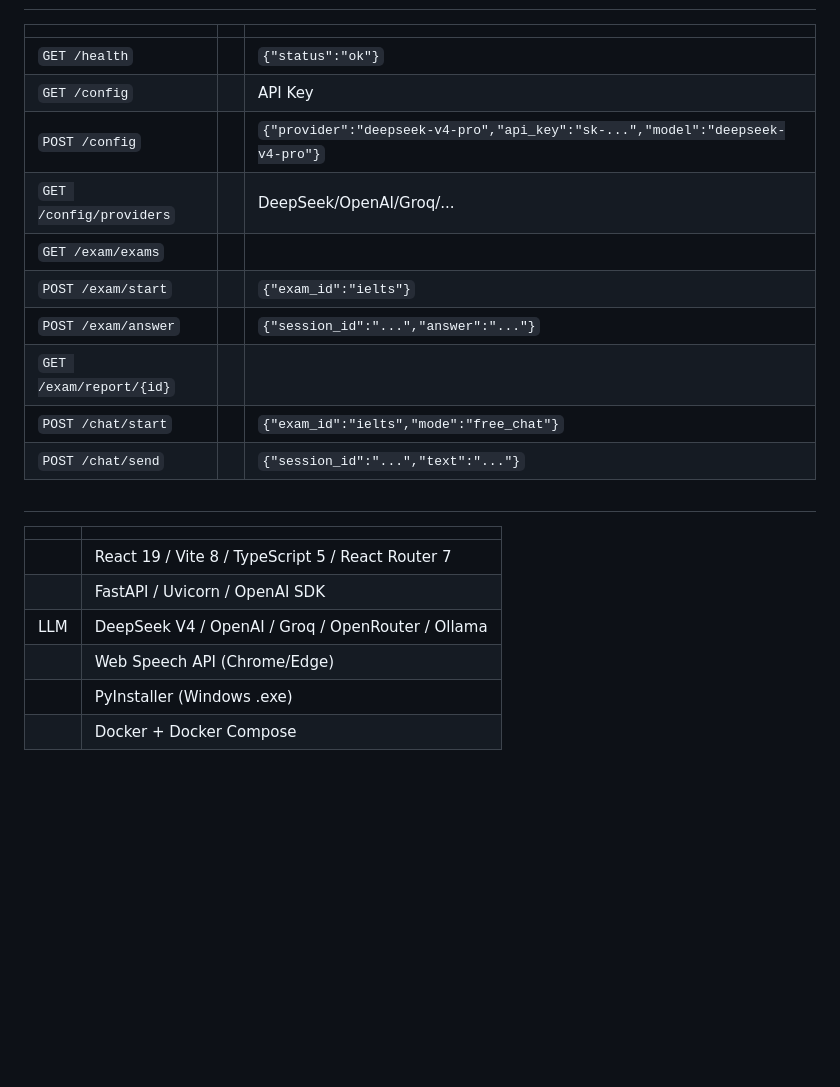
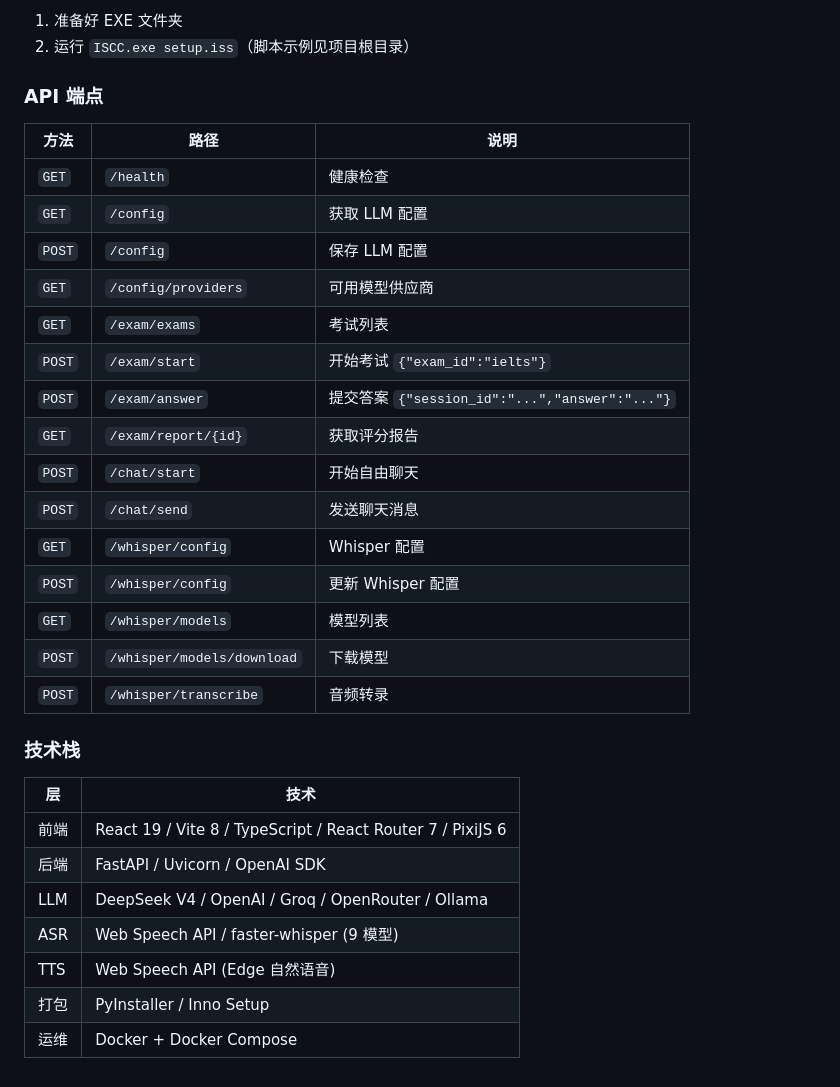
Before and after one commit to Making-acid/AiYin, a Markdown page: README.md, the part around one of its changes. GitHub-like rendering; blank space fills up the shorter version.

```diff
--- a/README.md
+++ b/README.md
@@ -158,24 +187,35 @@ Copy-Item -Recurse data "dist\IELTS Speaking\data"
 
-|  |  |  |
+1. 准备好 EXE 文件夹
+2. 运行 `ISCC.exe setup.iss`（脚本示例见项目根目录）
+
+### API 端点
+
+| 方法 | 路径 | 说明 |
 |------|------|------|
-| `GET /health` |  | `{"status":"ok"}` |
-| `GET /config` |  |   API Key   |
-| `POST /config` |  | `{"provider":"deepseek-v4-pro","api_key":"sk-...","model":"deepseek-v4-pro"}` |
-| `GET /config/providers` |  | DeepSeek/OpenAI/Groq/... |
-| `GET /exam/exams` |  |    |
-| `POST /exam/start` |  | `{"exam_id":"ielts"}` |
-| `POST /exam/answer` |  | `{"session_id":"...","answer":"..."}` |
-| `GET /exam/report/{id}` |  |    |
-| `POST /chat/start` |  | `{"exam_id":"ielts","mode":"free_chat"}` |
-| `POST /chat/send` |  | `{"session_id":"...","text":"..."}` |
+| `GET` | `/health` | 健康检查 |
+| `GET` | `/config` | 获取 LLM 配置 |
+| `POST` | `/config` | 保存 LLM 配置 |
+| `GET` | `/config/providers` | 可用模型供应商 |
+| `GET` | `/exam/exams` | 考试列表 |
+| `POST` | `/exam/start` | 开始考试 `{"exam_id":"ielts"}` |
+| `POST` | `/exam/answer` | 提交答案 `{"session_id":"...","answer":"..."}` |
+| `GET` | `/exam/report/{id}` | 获取评分报告 |
+| `POST` | `/chat/start` | 开始自由聊天 |
+| `POST` | `/chat/send` | 发送聊天消息 |
+| `GET` | `/whisper/config` | Whisper 配置 |
+| `POST` | `/whisper/config` | 更新 Whisper 配置 |
+| `GET` | `/whisper/models` | 模型列表 |
+| `POST` | `/whisper/models/download` | 下载模型 |
+| `POST` | `/whisper/transcribe` | 音频转录 |
 
-##
+### 技术栈
 
-|  |  |
+| 层 | 技术 |
 |------|------|
-|  | React 19 / Vite 8 / TypeScript 5 / React Router 7 |
-|  | FastAPI / Uvicorn / OpenAI SDK |
+| 前端 | React 19 / Vite 8 / TypeScript / React Router 7 / PixiJS 6 |
+| 后端 | FastAPI / Uvicorn / OpenAI SDK |
 | LLM | DeepSeek V4 / OpenAI / Groq / OpenRouter / Ollama |
-|  | Web Speech API (Chrome/Edge) |
-|  | PyInstaller (Windows .exe) |
-|  | Docker + Docker Compose |
+| ASR | Web Speech API / faster-whisper (9 模型) |
+| TTS | Web Speech API (Edge 自然语音) |
+| 打包 | PyInstaller / Inno Setup |
+| 运维 | Docker + Docker Compose |
```
Also changed, not shown: other parts of README.md (+126 -97 lines).
